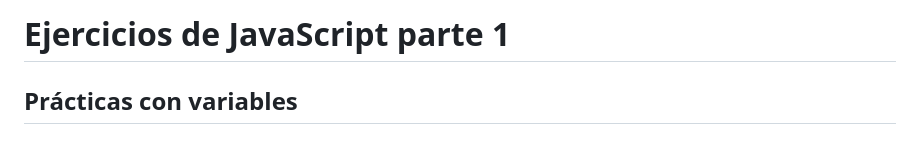
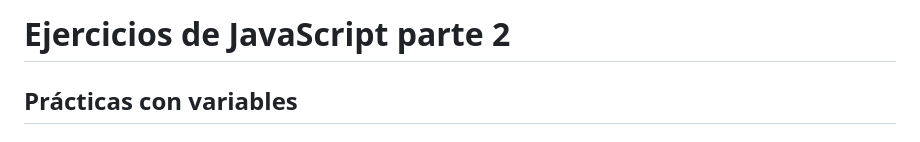
Before and after one commit to RodrigoVizcarraDev/EjerciciosJavaScript_2, a Markdown page: README.md, the part around the change. Rendered like a GitHub page.

Commit message:
Modificando titulo principal en README

```diff
--- a/README.md
+++ b/README.md
@@ -1,4 +1,4 @@
-# Ejercicios de JavaScript parte 1
+# Ejercicios de JavaScript parte 2
 ## Prácticas con variables
 
 ### En este repositorio están almacenados 17 ejercicios de JavaScript que forman parte de las prácticas que llevamos a cabo en la Academia Rolling Code.
```
